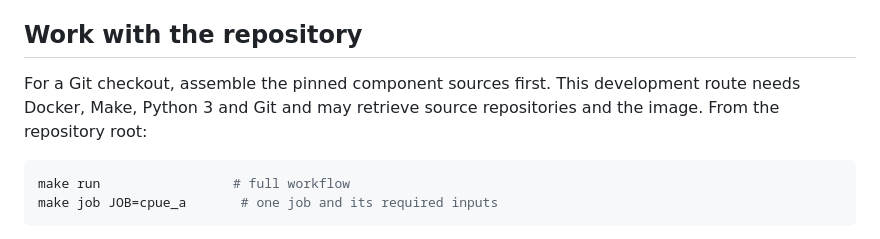
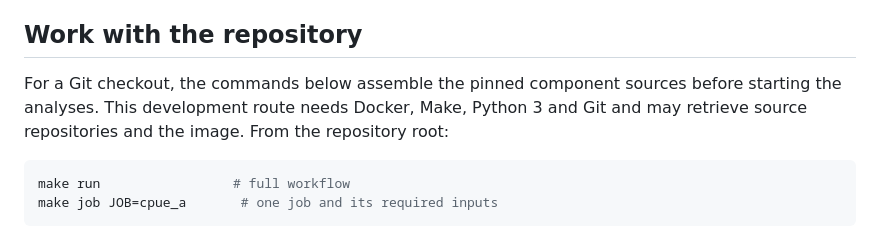
Before and after one commit to kyuhank/fisheries-workflow-demo, a Markdown page: README.md, the part around the change. Rendered like a GitHub page.

Commit message:
Clarify automatic assembly of pinned analysis sources

````diff
--- a/README.md
+++ b/README.md
@@ -92,9 +92,10 @@ not repeat every earlier result still in use.
 
 ## Work with the repository
 
-For a Git checkout, assemble the pinned component sources first. This development
-route needs Docker, Make, Python 3 and Git and may retrieve source repositories
-and the image. From the repository root:
+For a Git checkout, the commands below assemble the pinned component sources
+before starting the analyses. This development route needs Docker, Make,
+Python 3 and Git and may retrieve source repositories and the image.
+From the repository root:
 
 ```sh
 make run                 # full workflow
````
Also changed, not shown: ADAPT.md (+1 -1 lines).
